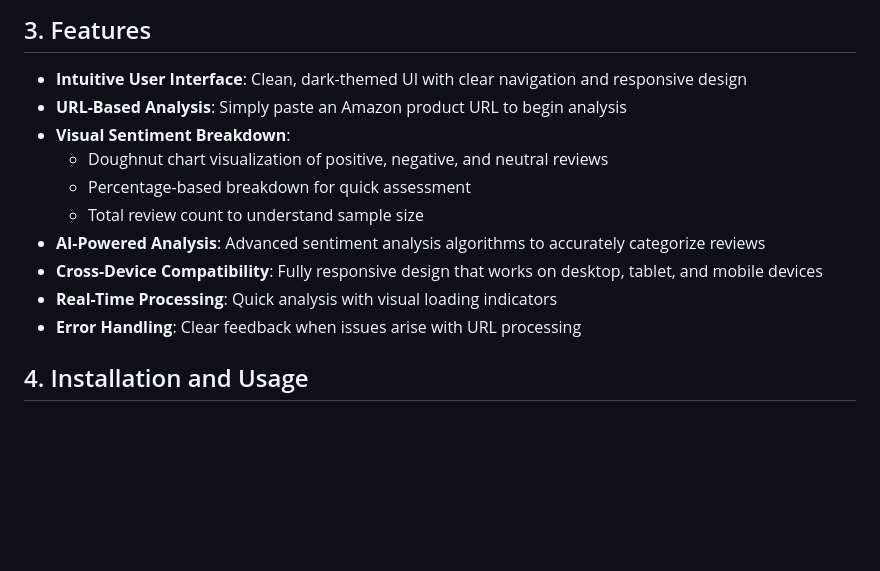
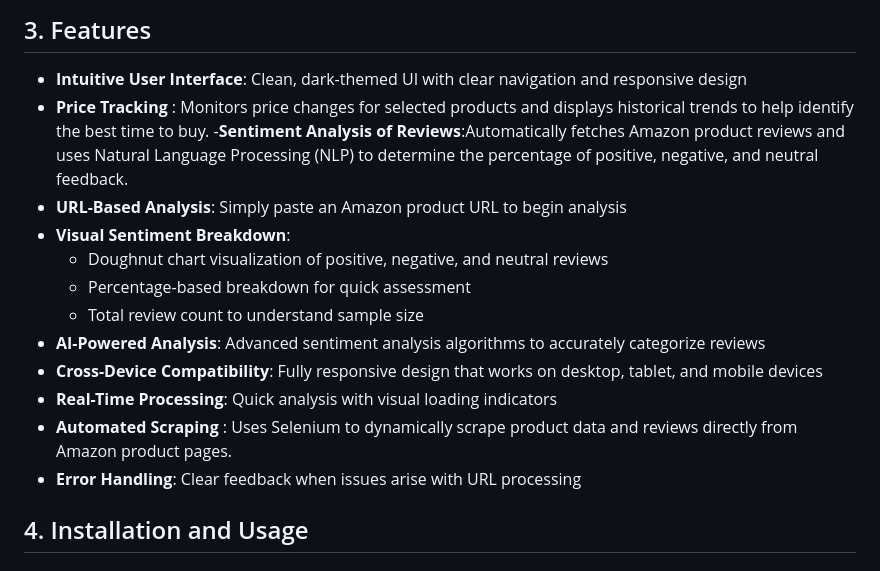
Before and after one commit to Abbas1608/Review-Insight-Analyzer, a Markdown page: README.md, the part around the change. GitHub-like rendering; blank space fills up the shorter version.

```diff
--- a/README.md
+++ b/README.md
@@ -31,6 +31,8 @@ In this project, BeautifulSoup4 is used to:
 ## 3. Features
 
 - **Intuitive User Interface**: Clean, dark-themed UI with clear navigation and responsive design
+- **Price Tracking** : Monitors price changes for selected products and displays historical trends to help identify the best time to buy.
+-**Sentiment Analysis of Reviews**:Automatically fetches Amazon product reviews and uses Natural Language Processing (NLP) to determine the percentage of positive, negative, and neutral feedback.
 - **URL-Based Analysis**: Simply paste an Amazon product URL to begin analysis
 - **Visual Sentiment Breakdown**:
   - Doughnut chart visualization of positive, negative, and neutral reviews
@@ -39,6 +41,7 @@ In this project, BeautifulSoup4 is used to:
 - **AI-Powered Analysis**: Advanced sentiment analysis algorithms to accurately categorize reviews
 - **Cross-Device Compatibility**: Fully responsive design that works on desktop, tablet, and mobile devices
 - **Real-Time Processing**: Quick analysis with visual loading indicators
+- **Automated Scraping** : Uses Selenium to dynamically scrape product data and reviews directly from Amazon product pages.
 - **Error Handling**: Clear feedback when issues arise with URL processing
 
 ## 4. Installation and Usage
```
